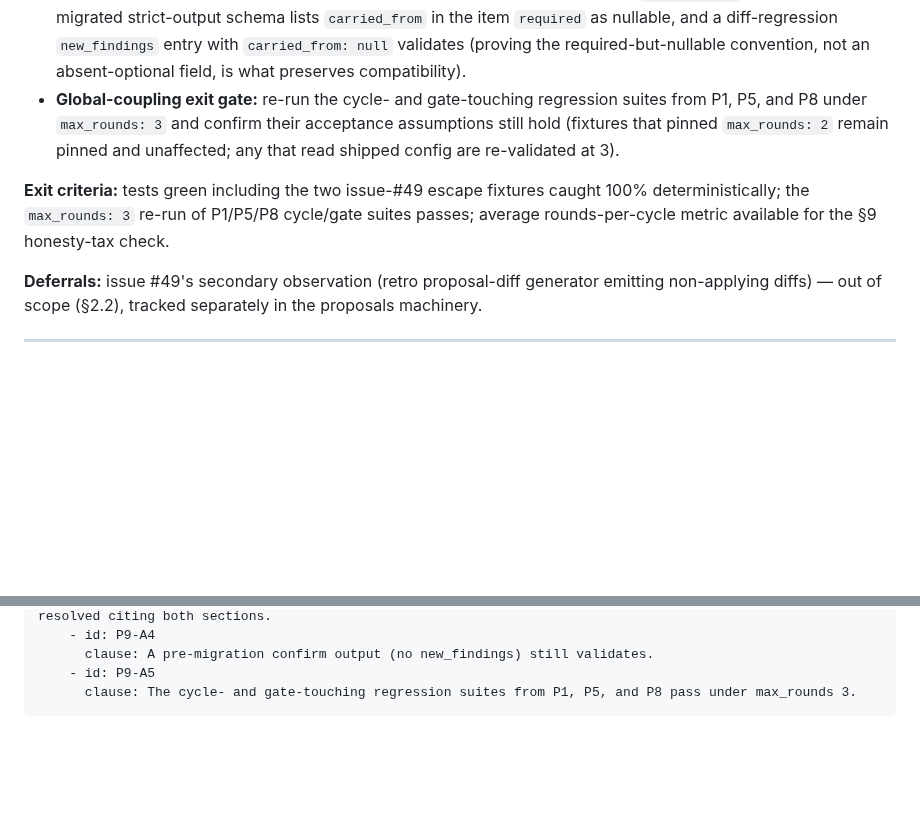
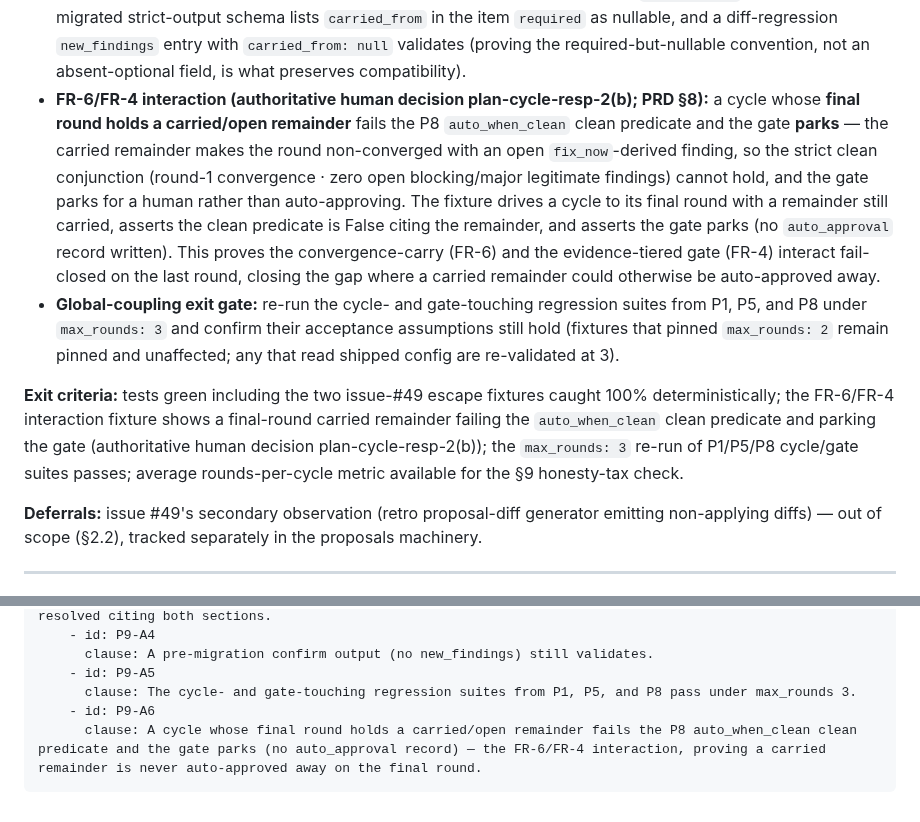
Before and after one commit to johnpletka/gauntlet, a Markdown page: runs/pipeline-effectiveness/plan.md, 2 parts joined by grey strips. Rendered like a GitHub page; blank space fills up the shorter version.

````diff
--- a/runs/pipeline-effectiveness/plan.md
+++ b/runs/pipeline-effectiveness/plan.md
@@ -250,9 +255,10 @@ Dependency structure:
 - Prompt-content: remainder-capture + severity rule in `cycle-confirm.md`; enumerated-obligation checklist in both `cycle-fix.md` and `cycle-confirm.md`; untestable-oracle rule in the review/triage prompts.
 - Fixture cycles: a three-obligation finding whose fix covers two → confirm returns `partially_resolved` naming the third and the carried remainder (id `<id>-r<round>-c<N>` in the reserved namespace) targets exactly it and appears in round N+1's review scope with `carried_from` intact; a collision fixture where the base `<carried_from>-r<round>` id already exists among input findings → the carried remainder gets the next free `-c<N>` suffix (no id collision); an artifact fix correcting one section while a second still contradicts it → non-`resolved` citing both sections.
 - Schema compatibility (review F-007): a pre-migration confirm output (empty `new_findings`) still validates; the migrated strict-output schema lists `carried_from` in the item `required` as nullable, and a diff-regression `new_findings` entry with `carried_from: null` validates (proving the required-but-nullable convention, not an absent-optional field, is what preserves compatibility).
+- **FR-6/FR-4 interaction (authoritative human decision plan-cycle-resp-2(b); PRD §8):** a cycle whose **final round holds a carried/open remainder** fails the P8 `auto_when_clean` clean predicate and the gate **parks** — the carried remainder makes the round non-converged with an open `fix_now`-derived finding, so the strict clean conjunction (round-1 convergence · zero open blocking/major legitimate findings) cannot hold, and the gate parks for a human rather than auto-approving. The fixture drives a cycle to its final round with a remainder still carried, asserts the clean predicate is False citing the remainder, and asserts the gate parks (no `auto_approval` record written). This proves the convergence-carry (FR-6) and the evidence-tiered gate (FR-4) interact fail-closed on the last round, closing the gap where a carried remainder could otherwise be auto-approved away.
 - **Global-coupling exit gate:** re-run the cycle- and gate-touching regression suites from P1, P5, and P8 under `max_rounds: 3` and confirm their acceptance assumptions still hold (fixtures that pinned `max_rounds: 2` remain pinned and unaffected; any that read shipped config are re-validated at 3).
 
-**Exit criteria:** tests green including the two issue-#49 escape fixtures caught 100% deterministically; the `max_rounds: 3` re-run of P1/P5/P8 cycle/gate suites passes; average rounds-per-cycle metric available for the §9 honesty-tax check.
+**Exit criteria:** tests green including the two issue-#49 escape fixtures caught 100% deterministically; the FR-6/FR-4 interaction fixture shows a final-round carried remainder failing the `auto_when_clean` clean predicate and parking the gate (authoritative human decision plan-cycle-resp-2(b)); the `max_rounds: 3` re-run of P1/P5/P8 cycle/gate suites passes; average rounds-per-cycle metric available for the §9 honesty-tax check.
 
 **Deferrals:** issue #49's secondary observation (retro proposal-diff generator emitting non-applying diffs) — out of scope (§2.2), tracked separately in the proposals machinery.
 
@@ -383,4 +395,6 @@ Dependency structure:
       clause: A pre-migration confirm output (no new_findings) still validates.
     - id: P9-A5
       clause: The cycle- and gate-touching regression suites from P1, P5, and P8 pass under max_rounds 3.
+    - id: P9-A6
+      clause: A cycle whose final round holds a carried/open remainder fails the P8 auto_when_clean clean predicate and the gate parks (no auto_approval record) — the FR-6/FR-4 interaction, proving a carried remainder is never auto-approved away on the final round.
 ```
````
Also changed, not shown: other parts of runs/pipeline-effectiveness/plan.md (+12 -1 lines).
